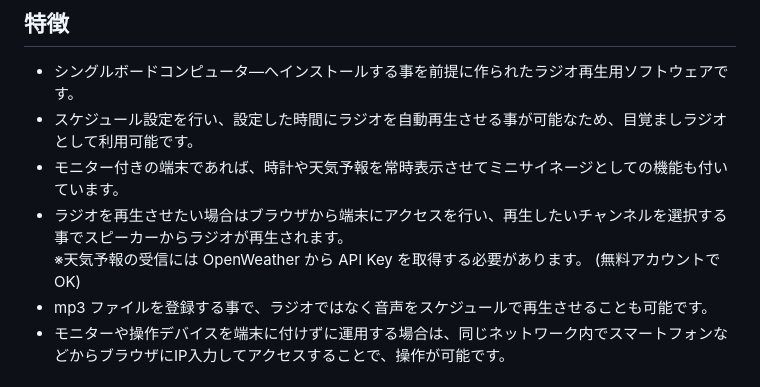
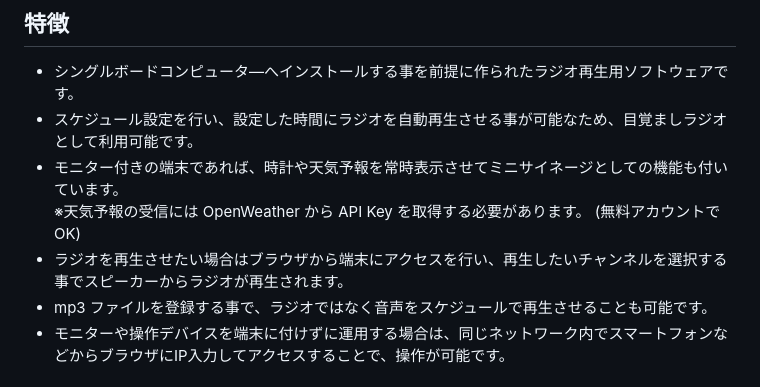
Before and after one commit to shiba999/radio-scheduler, a Markdown page: README.md, the part around the change. GitHub-like rendering.

Commit message:
fix
Signed-off-by: Shibazaki <groove.groove.999@gmail.com>

```diff
--- a/README.md
+++ b/README.md
@@ -10,8 +10,8 @@
 - シングルボードコンピュータ―へインストールする事を前提に作られたラジオ再生用ソフトウェアです。
 - スケジュール設定を行い、設定した時間にラジオを自動再生させる事が可能なため、目覚ましラジオとして利用可能です。
 - モニター付きの端末であれば、時計や天気予報を常時表示させてミニサイネージとしての機能も付いています。
+※天気予報の受信には OpenWeather から API Key を取得する必要があります。 (無料アカウントでOK)
 - ラジオを再生させたい場合はブラウザから端末にアクセスを行い、再生したいチャンネルを選択する事でスピーカーからラジオが再生されます。
-※天気予報の受信には OpenWeather から API Key を取得する必要があります。 (無料アカウントでOK)
 - mp3 ファイルを登録する事で、ラジオではなく音声をスケジュールで再生させることも可能です。
 - モニターや操作デバイスを端末に付けずに運用する場合は、同じネットワーク内でスマートフォンなどからブラウザにIP入力してアクセスすることで、操作が可能です。
 
```
